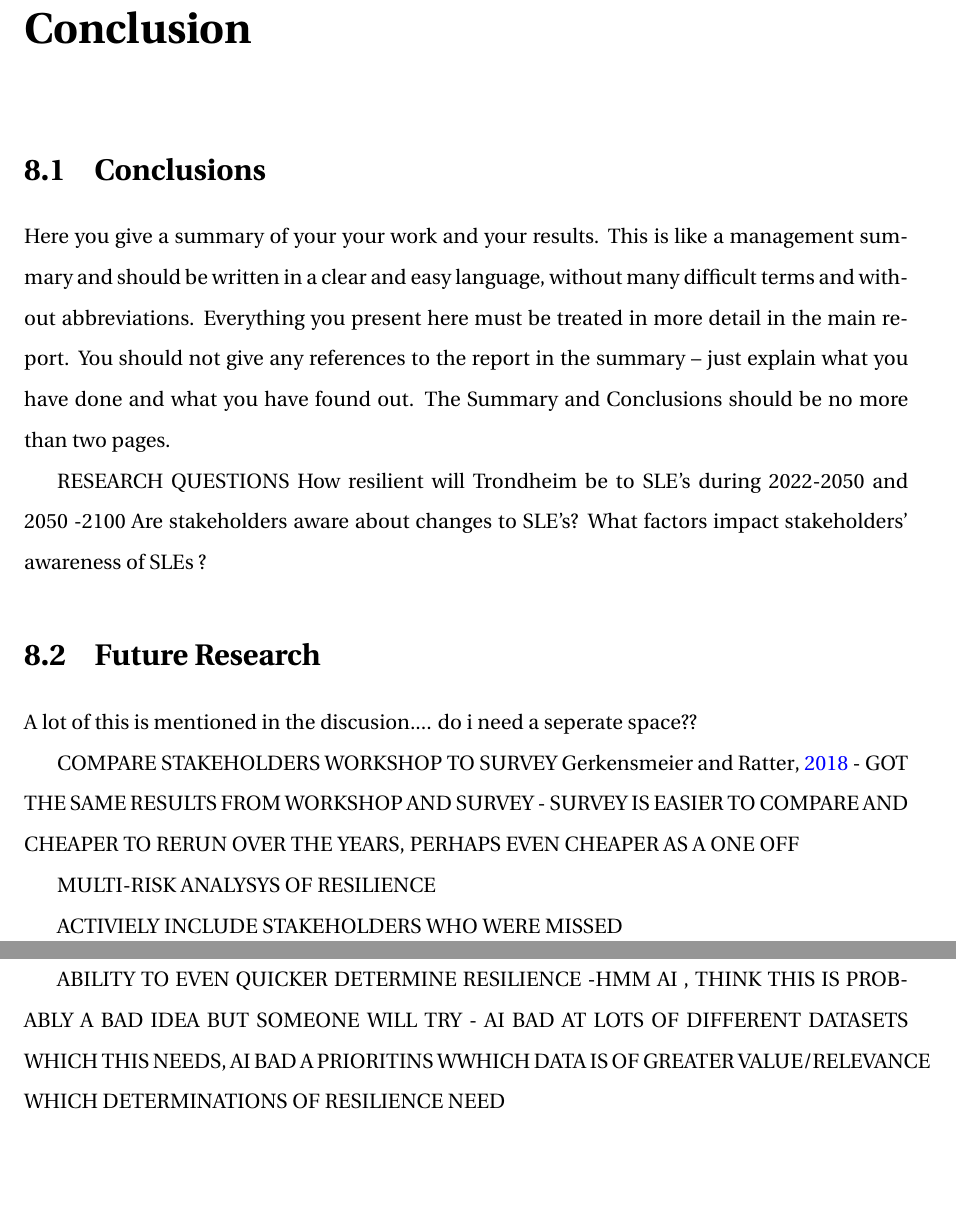
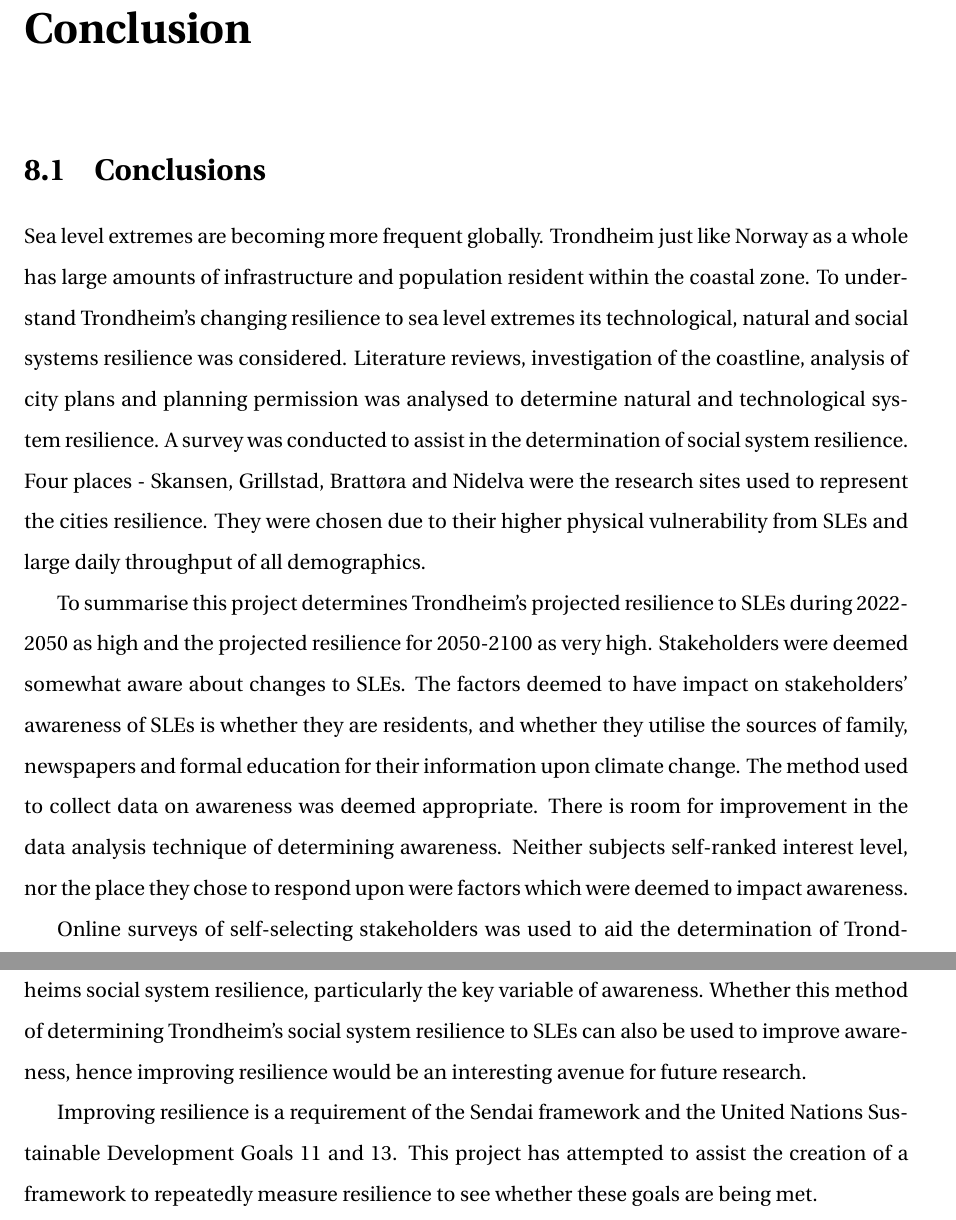
Before and after one commit to aamccormack/thesis_write, a LaTeX thesis (thesis.tex, which reads conclusion.tex): two parts of pages 115 and 116 of 149, joined at a grey line, cut so that both start at the same text, the shorter picture padded with empty space. Compiled offline with pdfLaTeX.

Commit message:
write conclusion

```diff
--- a/conclusion.tex
+++ b/conclusion.tex
@@ -1,23 +1,17 @@
 %This is the Summary
 %%=========================================
+%Here you give a summary of your your work and your results. This is like a management summary and should be written in a clear and easy language, without many difficult terms and without abbreviations. Everything you present here must be treated in more detail in the main report. You should not give any references to the report in the summary -- just explain what you have done and what you have found out. The Summary and Conclusions should be no more than two pages.
+
 
 \chapter{Conclusion}
 \section{Conclusions}
-Here you give a summary of your your work and your results. This is like a management summary and should be written in a clear and easy language, without many difficult terms and without abbreviations. Everything you present here must be treated in more detail in the main report. You should not give any references to the report in the summary -- just explain what you have done and what you have found out. The Summary and Conclusions should be no more than two pages.
+Sea level extremes are becoming more frequent globally. Trondheim just like Norway as a whole has large amounts of infrastructure and population resident within the coastal zone. To understand Trondheim's changing resilience to sea level extremes its technological, natural and social systems resilience was considered. Literature reviews, investigation of the coastline, analysis of city plans and planning permission was analysed to determine natural and technological system resilience. A survey was conducted to assist in the determination of social system resilience. Four places - Skansen, Grillstad, Brattøra and Nidelva were the research sites used to represent the cities resilience. They were chosen due to their higher physical vulnerability from SLEs and large daily throughput of all demographics.
 
-RESEARCH QUESTIONS
-How resilient will Trondheim be to SLE’s during 2022-2050 and 2050 -2100
-Are stakeholders aware about changes to SLE’s?
-What factors impact stakeholders’ awareness of SLEs ?
 
-\section{Future Research}
-A lot of this is mentioned in the discusion.... do i need a seperate space??
 
-COMPARE STAKEHOLDERS WORKSHOP TO SURVEY
-\cite{gerkensmeier_governing_2018} - GOT THE SAME RESULTS FROM WORKSHOP AND SURVEY - SURVEY IS EASIER TO COMPARE AND CHEAPER TO RERUN OVER THE YEARS, PERHAPS EVEN CHEAPER AS A ONE OFF
+To summarise this project determines Trondheim's projected resilience to SLEs during 2022-2050 as high and the projected resilience for 2050-2100 as very high. Stakeholders were deemed somewhat aware about changes to SLEs. The factors deemed to have impact on stakeholders' awareness of SLEs is whether they are residents, and whether they utilise the sources of family, newspapers and formal education for their information upon climate change. The method used to collect data on awareness was deemed appropriate. There is room for improvement in the data analysis technique of determining awareness. Neither subjects self-ranked interest level, nor the place they chose to respond upon were factors which were deemed to impact awareness.
 
-MULTI-RISK ANALYSYS OF RESILIENCE
+Online surveys of self-selecting stakeholders was used to aid the determination of Trondheims social system resilience, particularly the key variable of awareness.
+Whether this method of determining Trondheim's social system resilience to SLEs can also be used to improve awareness, hence improving resilience would be an interesting avenue for future research.
 
-ACTIVIELY INCLUDE STAKEHOLDERS WHO WERE MISSED
-
-ABILITY TO EVEN QUICKER DETERMINE RESILIENCE -HMM AI , THINK THIS IS PROBABLY A BAD IDEA BUT SOMEONE WILL TRY - AI BAD AT LOTS OF DIFFERENT DATASETS WHICH THIS NEEDS, AI BAD A PRIORITINS WWHICH DATA IS OF GREATER VALUE/RELEVANCE WHICH DETERMINATIONS OF RESILIENCE NEED
+Improving resilience is a requirement of the Sendai framework and the United Nations Sustainable Development Goals 11 and 13. This project has attempted to assist the creation of a framework to repeatedly measure resilience to see whether these goals are being met.
```
Also changed, not shown: discuss_framework.tex (+7 -13 lines).
